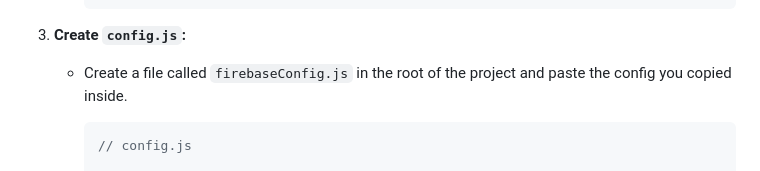
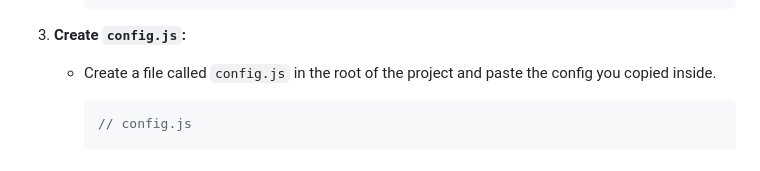
Before and after one commit to Tanvi779/Digital-Time-Capsule, a Markdown page: README.md, the part around the change. GitHub-like rendering.

````diff
--- a/README.md
+++ b/README.md
@@ -110,7 +110,7 @@ To use the **Digital Time Capsule** app, you'll need to set up **Firebase**. Her
 
 3. **Create `config.js`:**
 
-   * Create a file called `firebaseConfig.js` in the root of the project and paste the config you copied inside.
+   * Create a file called `config.js` in the root of the project and paste the config you copied inside.
 
      ```javascript
      // config.js
````
